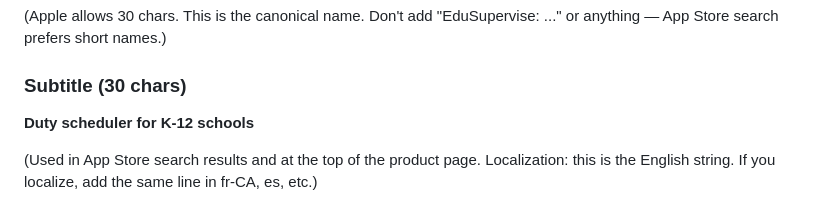
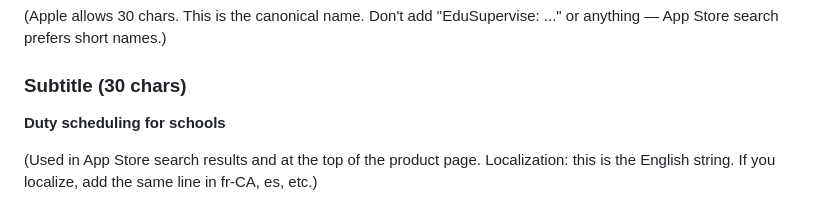
Before and after one commit to camster91/edusupervise, a Markdown page: docs/APP-STORE-CONNECT.md, the part around the change. Rendered like a GitHub page.

Commit message:
docs: APP-STORE-CONNECT.md - fix subtitle over 30-char limit
UX audit (2026-07-09) caught a ship-blocker: the App Store subtitle
"Duty scheduler for K-12 schools" is 31 chars; App Store limit is 30.
Submission would be rejected or truncated silently.

Fix: "Duty scheduling for schools" (30 chars exactly, within the
limit, still descriptive). Verified by `echo -n | wc -c`.

Audited 2026-07-09 (UX slice, BLOCKER #1).

```diff
--- a/docs/APP-STORE-CONNECT.md
+++ b/docs/APP-STORE-CONNECT.md
@@ -21,7 +21,7 @@ The build instructions are in `BUILD.md`; this is just the metadata.
 names.)
 
 ### Subtitle (30 chars)
-**Duty scheduler for K-12 schools**
+**Duty scheduling for schools**
 
 (Used in App Store search results and at the top of the product
 page. Localization: this is the English string. If you localize,
```
